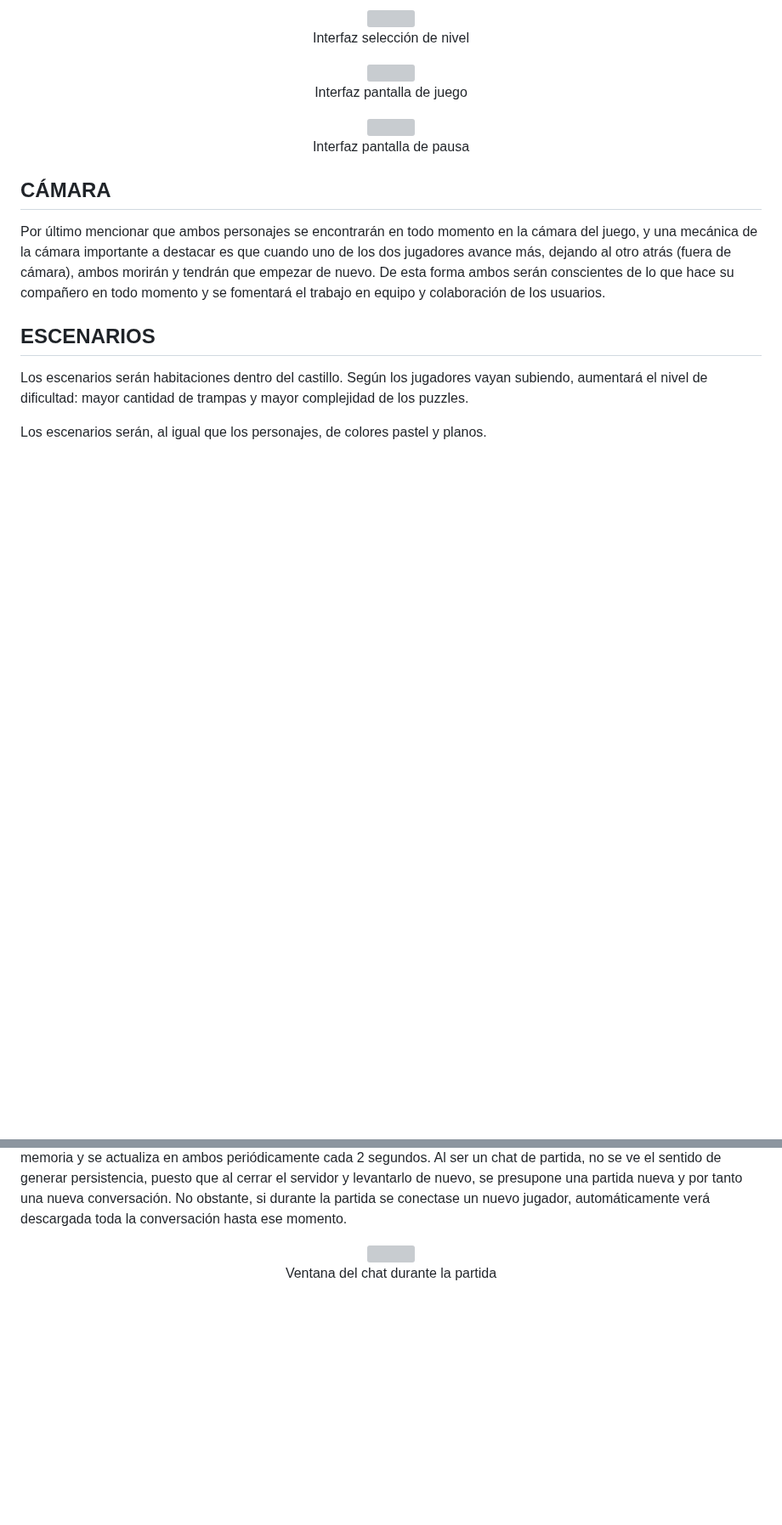
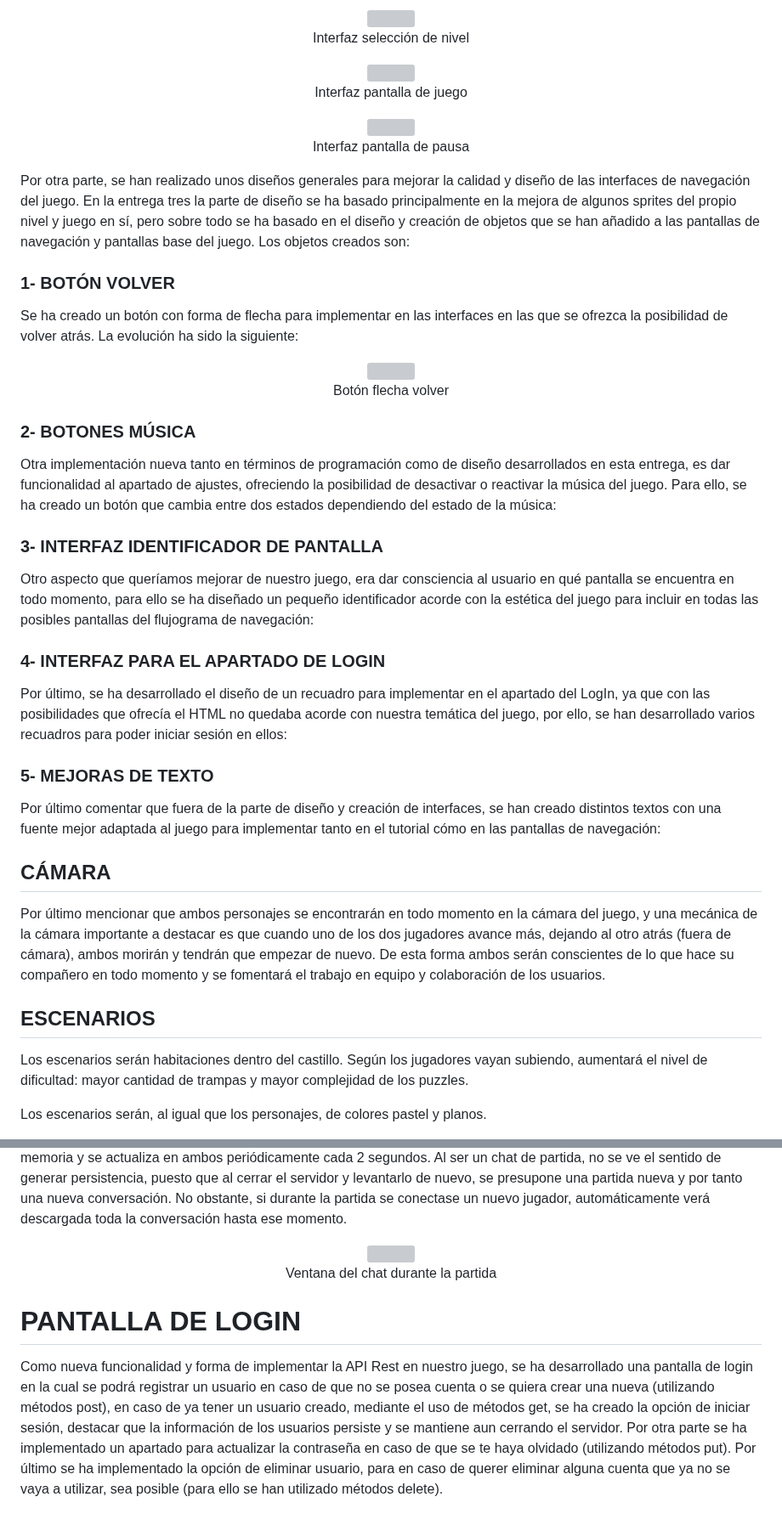
Before and after one commit to carlosmartinhernandez79/juegos_en_red, a Markdown page: README.md, 2 parts joined by grey strips. Shown at 85% size. Drawn GitHub-style; blank space fills up the shorter version; grey boxes are pictures that could not be loaded.

```diff
--- a/README.md
+++ b/README.md
@@ -487,6 +487,29 @@ In-game, nos encontraremos con un contador de las monedas que vayamos recolectan
 <br>
 </p>
 
+Por otra parte, se han realizado unos diseños generales para mejorar la calidad y diseño de las interfaces de navegación del juego. En la entrega tres la parte de diseño se ha basado principalmente en la mejora de algunos sprites del propio nivel y juego en sí, pero sobre todo se ha basado en el diseño y creación de objetos que se han añadido a las pantallas de navegación y pantallas base del juego. Los objetos creados son:
+
+### 1- BOTÓN VOLVER
+Se ha creado un botón con forma de flecha para implementar en las interfaces en las que se ofrezca la posibilidad de volver atrás. La evolución ha sido la siguiente:
+
+ <p align="center">
+  <img src="Imagenes/Interfaz_Boton_Flecha.png" />
+<br>
+	 Botón flecha volver
+<br>
+</p>
+
+### 2- BOTONES MÚSICA
+Otra implementación nueva tanto en términos de programación como de diseño desarrollados en esta entrega, es dar funcionalidad al apartado de ajustes, ofreciendo la posibilidad de desactivar o reactivar la música del juego. Para ello, se ha creado un botón que cambia entre dos estados dependiendo del estado de la música:
+
+### 3- INTERFAZ IDENTIFICADOR DE PANTALLA
+Otro aspecto que queríamos mejorar de nuestro juego, era dar consciencia al usuario en qué pantalla se encuentra en todo momento, para ello se ha diseñado un pequeño identificador acorde con la estética del juego para incluir en todas las posibles pantallas del flujograma de navegación:
+
+### 4- INTERFAZ PARA EL APARTADO DE LOGIN
+Por último, se ha desarrollado el diseño de un recuadro para implementar en el apartado del LogIn, ya que con las posibilidades que ofrecía el HTML no quedaba acorde con nuestra temática del juego, por ello, se han desarrollado varios recuadros para poder iniciar sesión en ellos:
+
+### 5- MEJORAS DE TEXTO
+Por último comentar que fuera de la parte de diseño y creación de interfaces, se han creado distintos textos con una fuente mejor adaptada al juego para implementar tanto en el tutorial cómo en las pantallas de navegación:
 
 ## CÁMARA
 Por último mencionar que ambos personajes se encontrarán en todo momento en la cámara del juego, y una mecánica de la cámara importante a destacar es que cuando uno de los dos jugadores avance más, dejando al otro atrás (fuera de cámara), ambos morirán y tendrán que empezar de nuevo. De esta forma ambos serán conscientes de lo que hace su compañero en todo momento y se fomentará el trabajo en equipo y colaboración de los usuarios.
@@ -577,3 +600,6 @@ Como funcionalidad nueva, se ha incluido un chat para poder comunicarse durante
 	 Ventana del chat durante la partida
 <br>
 </p>
+
+# PANTALLA DE LOGIN
+Como nueva funcionalidad y forma de implementar la API Rest en nuestro juego, se ha desarrollado una pantalla de login en la cual se podrá registrar un usuario en caso de que no se posea cuenta o se quiera crear una nueva (utilizando métodos post), en caso de ya tener un usuario creado, mediante el uso de métodos get, se ha creado la opción de iniciar sesión, destacar que la información de los usuarios persiste y se mantiene aun cerrando el servidor. Por otra parte se ha implementado un apartado para actualizar la contraseña en caso de que se te haya olvidado (utilizando métodos put). Por último se ha implementado la opción de eliminar usuario, para en caso de querer eliminar alguna cuenta que ya no se vaya a utilizar, sea posible (para ello se han utilizado métodos delete).
```
